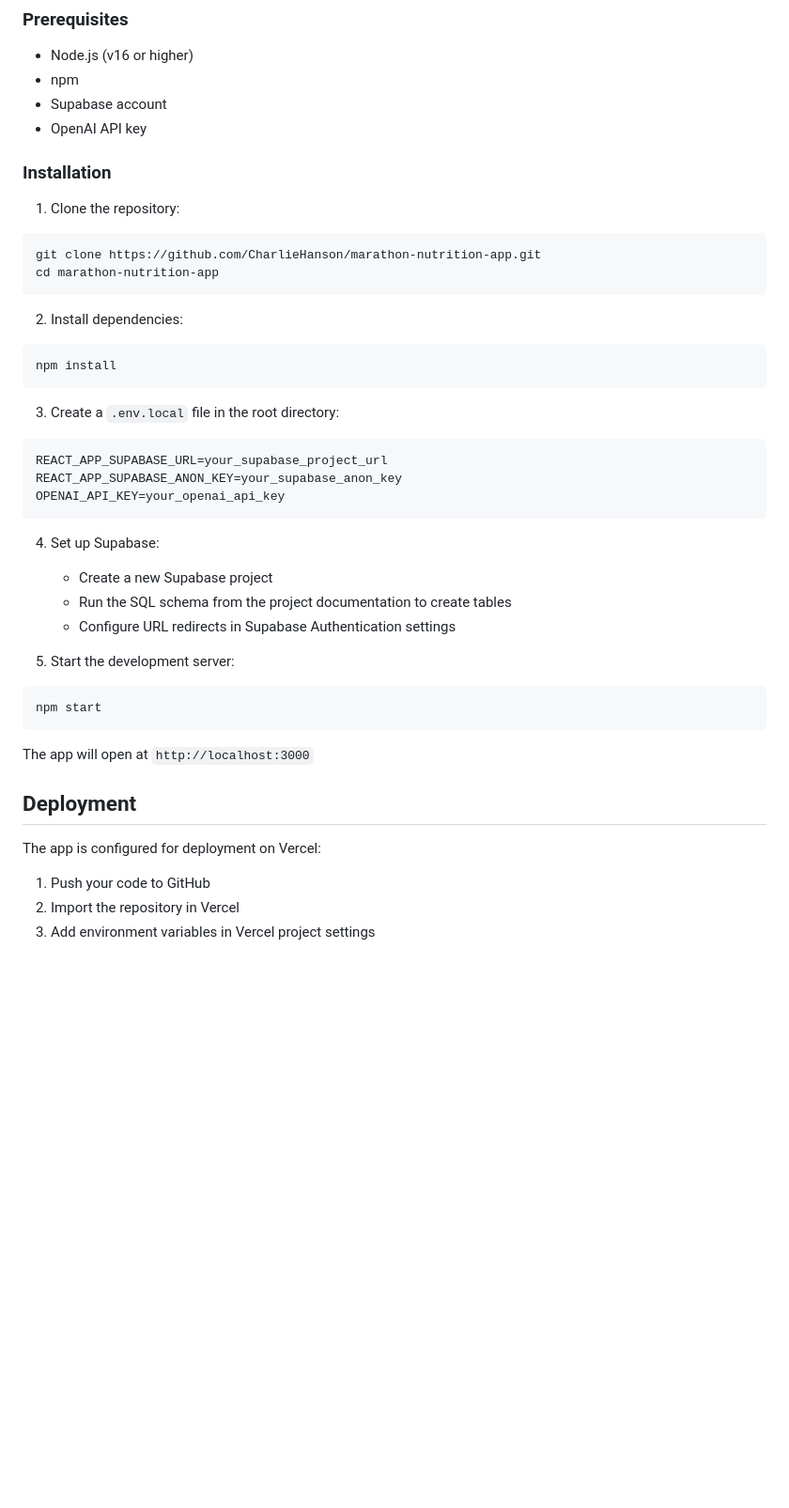
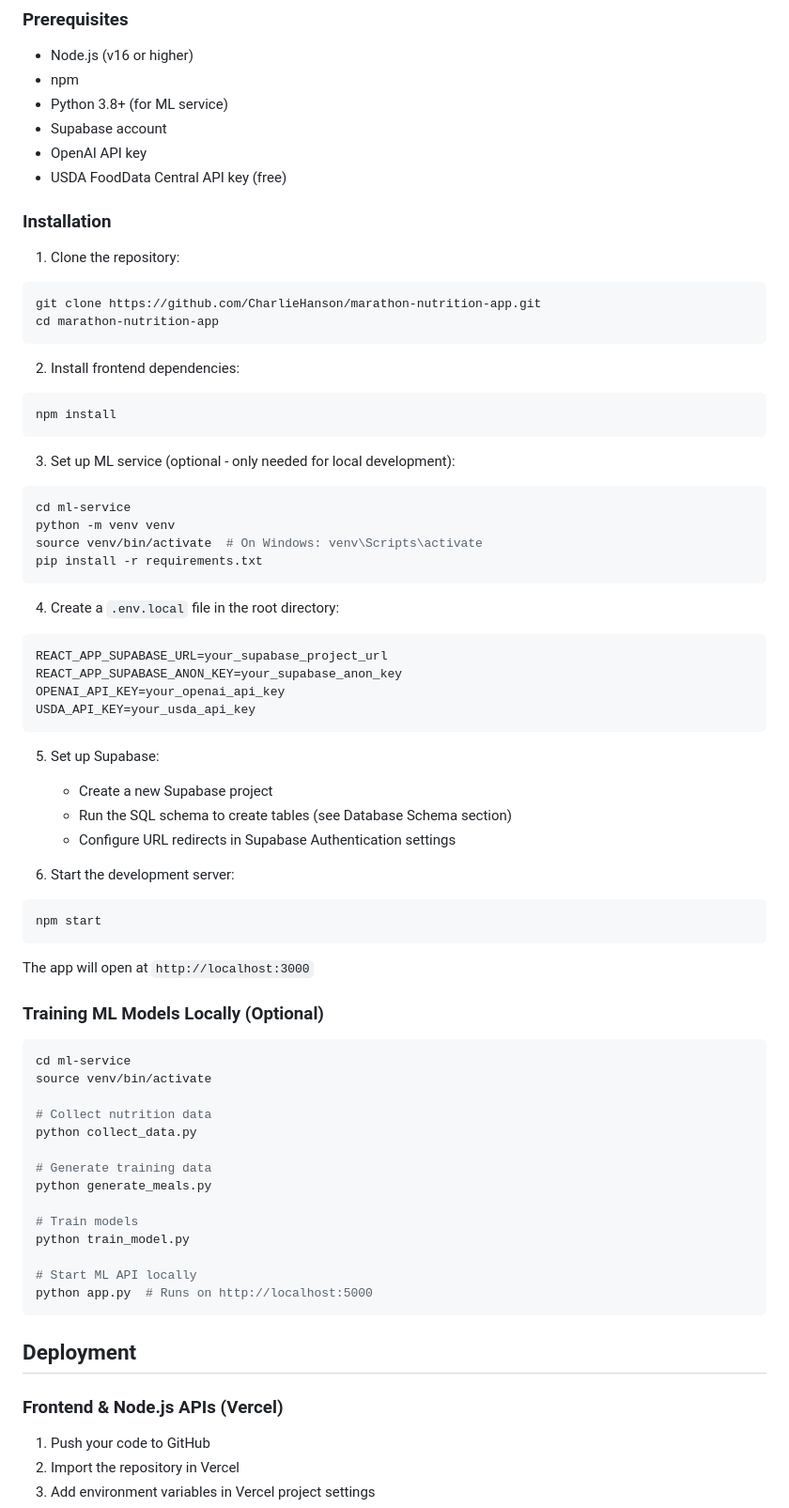
Before and after one commit to CharlieHanson/marathon-nutrition-app, a Markdown page: README.md, the part around the change printed below. Shown: that part at 94% size. GitHub-like rendering; blank space fills up the shorter version.

Commit message:
readme updated with ML info

````diff
--- a/README.md
+++ b/README.md
@@ -92,8 +131,10 @@ All tables use Row-Level Security (RLS) policies to ensure users can only access
 ### Prerequisites
 - Node.js (v16 or higher)
 - npm
+- Python 3.8+ (for ML service)
 - Supabase account
 - OpenAI API key
+- USDA FoodData Central API key (free)
 
 ### Installation
 
@@ -103,34 +144,60 @@ git clone https://github.com/CharlieHanson/marathon-nutrition-app.git
 cd marathon-nutrition-app
 ```
 
-2. Install dependencies:
+2. Install frontend dependencies:
 ```bash
 npm install
 ```
 
-3. Create a `.env.local` file in the root directory:
+3. Set up ML service (optional - only needed for local development):
+```bash
+cd ml-service
+python -m venv venv
+source venv/bin/activate  # On Windows: venv\Scripts\activate
+pip install -r requirements.txt
+```
+
+4. Create a `.env.local` file in the root directory:
 ```env
 REACT_APP_SUPABASE_URL=your_supabase_project_url
 REACT_APP_SUPABASE_ANON_KEY=your_supabase_anon_key
 OPENAI_API_KEY=your_openai_api_key
+USDA_API_KEY=your_usda_api_key
 ```
 
-4. Set up Supabase:
+5. Set up Supabase:
    - Create a new Supabase project
-   - Run the SQL schema from the project documentation to create tables
+   - Run the SQL schema to create tables (see Database Schema section)
    - Configure URL redirects in Supabase Authentication settings
 
-5. Start the development server:
+6. Start the development server:
 ```bash
 npm start
 ```
 
 The app will open at `http://localhost:3000`
 
+### Training ML Models Locally (Optional)
+```bash
+cd ml-service
+source venv/bin/activate
+
+# Collect nutrition data
+python collect_data.py
+
+# Generate training data
+python generate_meals.py
+
+# Train models
+python train_model.py
+
+# Start ML API locally
+python app.py  # Runs on http://localhost:5000
+```
+
 ## Deployment
 
-The app is configured for deployment on Vercel:
-
+### Frontend & Node.js APIs (Vercel)
 1. Push your code to GitHub
 2. Import the repository in Vercel
 3. Add environment variables in Vercel project settings
````
Also changed, not shown: other parts of README.md (+64 -7 lines).
